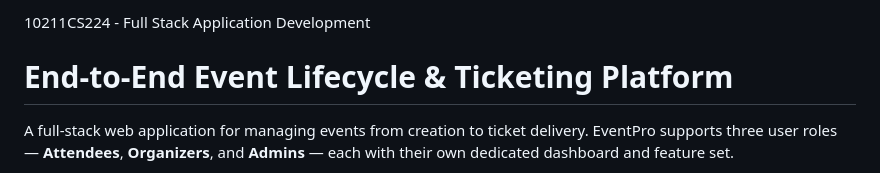
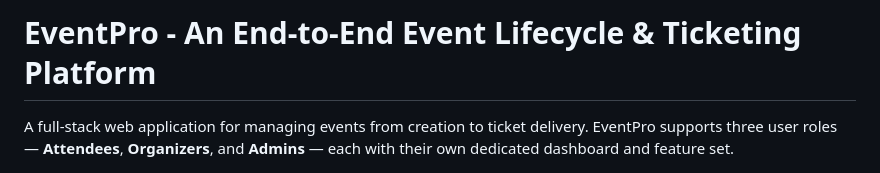
Before and after one commit to vk22006/event-ticketing-platform, a Markdown page: README.md, the part around the change. Drawn GitHub-style.

Commit message:
Update project title in README.md

```diff
--- a/README.md
+++ b/README.md
@@ -1,5 +1,4 @@
-10211CS224 - Full Stack Application Development
-# End-to-End Event Lifecycle & Ticketing Platform
+# EventPro - An End-to-End Event Lifecycle & Ticketing Platform
 
 A full-stack web application for managing events from creation to ticket delivery. EventPro supports three user roles — **Attendees**, **Organizers**, and **Admins** — each with their own dedicated dashboard and feature set.
 
```
